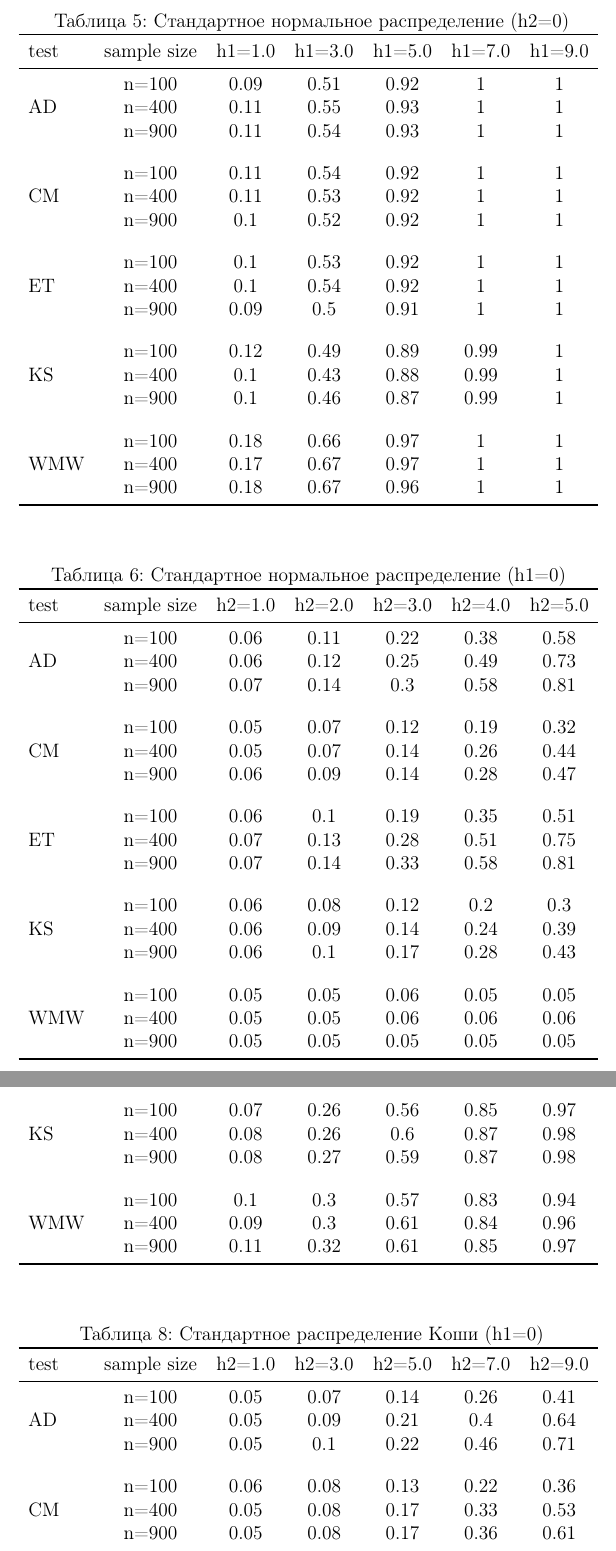
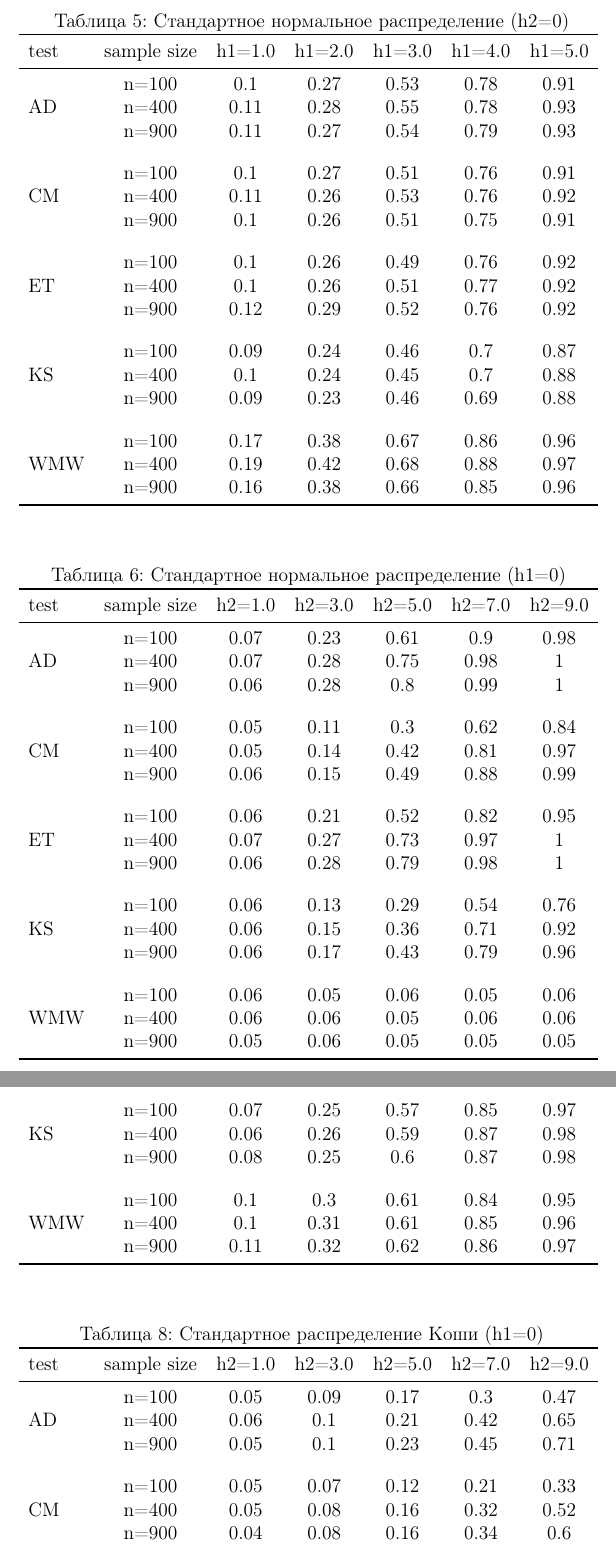
Before and after one commit to Lolikion228/OnTheAPOfET, a LaTeX document (tex_shit/main.tex): two parts of pages 7 and 8 of 16, joined at a grey line, cut so that both start at the same text. Compiled offline with pdfLaTeX.

Commit message:
rewrited tables 5-8

```diff
--- a/tex_shit/main.tex
+++ b/tex_shit/main.tex
@@ -316,36 +316,36 @@ bottom=2cm   % отступ снизу
 	\caption{Стандартное нормальное распределение (h2=0)}
 	\begin{tabular}{l c c c c c c}
 		\toprule
-		test & sample size & h1=1.0 & h1=3.0 & h1=5.0 & h1=7.0 & h1=9.0 \\
+		test & sample size & h1=1.0 & h1=2.0 & h1=3.0 & h1=4.0 & h1=5.0 \\
 		\midrule
 		\multirow{3}{*}{AD}
-		& n=100 & 0.09 & 0.51 & 0.92 & 1 & 1 \\
-		& n=400 & 0.11 & 0.55 & 0.93 & 1 & 1 \\
-		& n=900 & 0.11 & 0.54 & 0.93 & 1 & 1 \\
+		& n=100 & 0.1 & 0.27 & 0.53 & 0.78 & 0.91 \\
+		& n=400 & 0.11 & 0.28 & 0.55 & 0.78 & 0.93 \\
+		& n=900 & 0.11 & 0.27 & 0.54 & 0.79 & 0.93 \\
 		\addlinespace
 		\addlinespace
 		\multirow{3}{*}{CM}
-		& n=100 & 0.11 & 0.54 & 0.92 & 1 & 1 \\
-		& n=400 & 0.11 & 0.53 & 0.92 & 1 & 1 \\
-		& n=900 & 0.1 & 0.52 & 0.92 & 1 & 1 \\
+		& n=100 & 0.1 & 0.27 & 0.51 & 0.76 & 0.91 \\
+		& n=400 & 0.11 & 0.26 & 0.53 & 0.76 & 0.92 \\
+		& n=900 & 0.1 & 0.26 & 0.51 & 0.75 & 0.91 \\
 		\addlinespace
 		\addlinespace
 		\multirow{3}{*}{ET}
-		& n=100 & 0.1 & 0.53 & 0.92 & 1 & 1 \\
-		& n=400 & 0.1 & 0.54 & 0.92 & 1 & 1 \\
-		& n=900 & 0.09 & 0.5 & 0.91 & 1 & 1 \\
+		& n=100 & 0.1 & 0.26 & 0.49 & 0.76 & 0.92 \\
+		& n=400 & 0.1 & 0.26 & 0.51 & 0.77 & 0.92 \\
+		& n=900 & 0.12 & 0.29 & 0.52 & 0.76 & 0.92 \\
 		\addlinespace
 		\addlinespace
 		\multirow{3}{*}{KS}
-		& n=100 & 0.12 & 0.49 & 0.89 & 0.99 & 1 \\
-		& n=400 & 0.1 & 0.43 & 0.88 & 0.99 & 1 \\
-		& n=900 & 0.1 & 0.46 & 0.87 & 0.99 & 1 \\
+		& n=100 & 0.09 & 0.24 & 0.46 & 0.7 & 0.87 \\
+		& n=400 & 0.1 & 0.24 & 0.45 & 0.7 & 0.88 \\
+		& n=900 & 0.09 & 0.23 & 0.46 & 0.69 & 0.88 \\
 		\addlinespace
 		\addlinespace
 		\multirow{3}{*}{WMW}
-		& n=100 & 0.18 & 0.66 & 0.97 & 1 & 1 \\
-		& n=400 & 0.17 & 0.67 & 0.97 & 1 & 1 \\
-		& n=900 & 0.18 & 0.67 & 0.96 & 1 & 1 \\
+		& n=100 & 0.17 & 0.38 & 0.67 & 0.86 & 0.96 \\
+		& n=400 & 0.19 & 0.42 & 0.68 & 0.88 & 0.97 \\
+		& n=900 & 0.16 & 0.38 & 0.66 & 0.85 & 0.96 \\
 		\bottomrule
 	\end{tabular}
 	\label{tbl:normal_pow_vs_h1}
@@ -358,36 +358,36 @@ bottom=2cm   % отступ снизу
 	\caption{Стандартное нормальное распределение (h1=0) }
 	\begin{tabular}{l c c c c c c}
 		\toprule
-		test & sample size & h2=1.0 & h2=2.0 & h2=3.0 & h2=4.0 & h2=5.0 \\
+		test & sample size & h2=1.0 & h2=3.0 & h2=5.0 & h2=7.0 & h2=9.0 \\
 		\midrule
 		\multirow{3}{*}{AD}
-		& n=100 & 0.06 & 0.11 & 0.22 & 0.38 & 0.58 \\
-		& n=400 & 0.06 & 0.12 & 0.25 & 0.49 & 0.73 \\
-		& n=900 & 0.07 & 0.14 & 0.3 & 0.58 & 0.81 \\
+		& n=100 & 0.07 & 0.23 & 0.61 & 0.9 & 0.98 \\
+		& n=400 & 0.07 & 0.28 & 0.75 & 0.98 & 1 \\
+		& n=900 & 0.06 & 0.28 & 0.8 & 0.99 & 1 \\
 		\addlinespace
 		\addlinespace
 		\multirow{3}{*}{CM}
-		& n=100 & 0.05 & 0.07 & 0.12 & 0.19 & 0.32 \\
-		& n=400 & 0.05 & 0.07 & 0.14 & 0.26 & 0.44 \\
-		& n=900 & 0.06 & 0.09 & 0.14 & 0.28 & 0.47 \\
+		& n=100 & 0.05 & 0.11 & 0.3 & 0.62 & 0.84 \\
+		& n=400 & 0.05 & 0.14 & 0.42 & 0.81 & 0.97 \\
+		& n=900 & 0.06 & 0.15 & 0.49 & 0.88 & 0.99 \\
 		\addlinespace
 		\addlinespace
 		\multirow{3}{*}{ET}
-		& n=100 & 0.06 & 0.1 & 0.19 & 0.35 & 0.51 \\
-		& n=400 & 0.07 & 0.13 & 0.28 & 0.51 & 0.75 \\
-		& n=900 & 0.07 & 0.14 & 0.33 & 0.58 & 0.81 \\
+		& n=100 & 0.06 & 0.21 & 0.52 & 0.82 & 0.95 \\
+		& n=400 & 0.07 & 0.27 & 0.73 & 0.97 & 1 \\
+		& n=900 & 0.06 & 0.28 & 0.79 & 0.98 & 1 \\
 		\addlinespace
 		\addlinespace
 		\multirow{3}{*}{KS}
-		& n=100 & 0.06 & 0.08 & 0.12 & 0.2 & 0.3 \\
-		& n=400 & 0.06 & 0.09 & 0.14 & 0.24 & 0.39 \\
-		& n=900 & 0.06 & 0.1 & 0.17 & 0.28 & 0.43 \\
+		& n=100 & 0.06 & 0.13 & 0.29 & 0.54 & 0.76 \\
+		& n=400 & 0.06 & 0.15 & 0.36 & 0.71 & 0.92 \\
+		& n=900 & 0.06 & 0.17 & 0.43 & 0.79 & 0.96 \\
 		\addlinespace
 		\addlinespace
 		\multirow{3}{*}{WMW}
-		& n=100 & 0.05 & 0.05 & 0.06 & 0.05 & 0.05 \\
-		& n=400 & 0.05 & 0.05 & 0.06 & 0.06 & 0.06 \\
-		& n=900 & 0.05 & 0.05 & 0.05 & 0.05 & 0.05 \\
+		& n=100 & 0.06 & 0.05 & 0.06 & 0.05 & 0.06 \\
+		& n=400 & 0.06 & 0.06 & 0.05 & 0.06 & 0.06 \\
+		& n=900 & 0.05 & 0.06 & 0.05 & 0.05 & 0.05 \\
 		\bottomrule
 	\end{tabular}
 	\label{tbl:normal_pow_vs_h2}
@@ -425,15 +425,15 @@ bottom=2cm   % отступ снизу
 		\addlinespace
 		\addlinespace
 		\multirow{3}{*}{KS}
-		& n=100 & 0.07 & 0.26 & 0.56 & 0.85 & 0.97 \\
-		& n=400 & 0.08 & 0.26 & 0.6 & 0.87 & 0.98 \\
-		& n=900 & 0.08 & 0.27 & 0.59 & 0.87 & 0.98 \\
+		& n=100 & 0.07 & 0.25 & 0.57 & 0.85 & 0.97 \\
+		& n=400 & 0.06 & 0.26 & 0.59 & 0.87 & 0.98 \\
+		& n=900 & 0.08 & 0.25 & 0.6 & 0.87 & 0.98 \\
 		\addlinespace
 		\addlinespace
 		\multirow{3}{*}{WMW}
-		& n=100 & 0.1 & 0.3 & 0.57 & 0.83 & 0.94 \\
-		& n=400 & 0.09 & 0.3 & 0.61 & 0.84 & 0.96 \\
-		& n=900 & 0.11 & 0.32 & 0.61 & 0.85 & 0.97 \\
+		& n=100 & 0.1 & 0.3 & 0.61 & 0.84 & 0.95 \\
+		& n=400 & 0.1 & 0.31 & 0.61 & 0.85 & 0.96 \\
+		& n=900 & 0.11 & 0.32 & 0.62 & 0.86 & 0.97 \\
 		\bottomrule
 	\end{tabular}
 	\label{tbl:cauchy_pow_vs_h1}
@@ -451,15 +451,15 @@ bottom=2cm   % отступ снизу
 		test & sample size & h2=1.0 & h2=3.0 & h2=5.0 & h2=7.0 & h2=9.0 \\
 		\midrule
 		\multirow{3}{*}{AD}
-		& n=100 & 0.05 & 0.07 & 0.14 & 0.26 & 0.41 \\
-		& n=400 & 0.05 & 0.09 & 0.21 & 0.4 & 0.64 \\
-		& n=900 & 0.05 & 0.1 & 0.22 & 0.46 & 0.71 \\
+		& n=100 & 0.05 & 0.09 & 0.17 & 0.3 & 0.47 \\
+		& n=400 & 0.06 & 0.1 & 0.21 & 0.42 & 0.65 \\
+		& n=900 & 0.05 & 0.1 & 0.23 & 0.45 & 0.71 \\
 		\addlinespace
 		\addlinespace
 		\multirow{3}{*}{CM}
-		& n=100 & 0.06 & 0.08 & 0.13 & 0.22 & 0.36 \\
-		& n=400 & 0.05 & 0.08 & 0.17 & 0.33 & 0.53 \\
-		& n=900 & 0.05 & 0.08 & 0.17 & 0.36 & 0.61 \\
+		& n=100 & 0.05 & 0.07 & 0.12 & 0.21 & 0.33 \\
+		& n=400 & 0.05 & 0.08 & 0.16 & 0.32 & 0.52 \\
+		& n=900 & 0.04 & 0.08 & 0.16 & 0.34 & 0.6 \\
 		\addlinespace
 		\addlinespace
 		\multirow{3}{*}{ET}
```
Also changed, not shown: tex_shit/main.tex (34 more changed lines).
